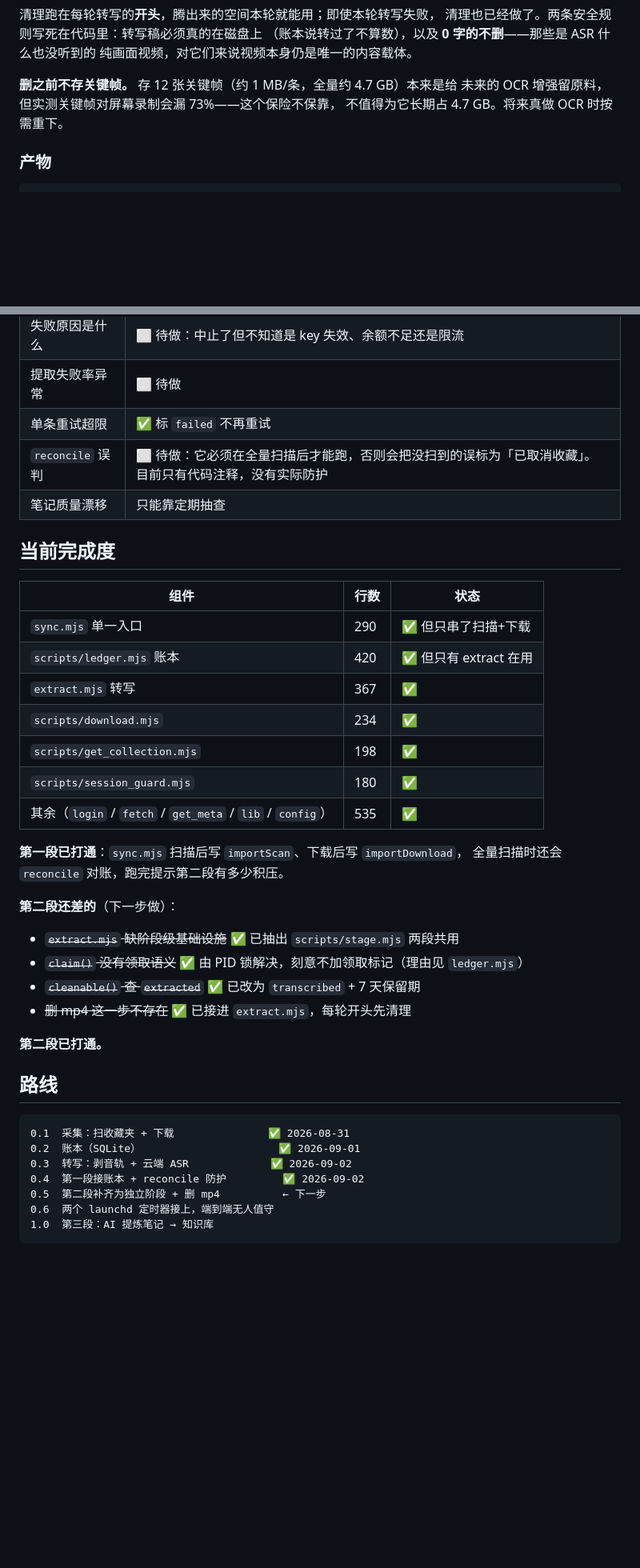
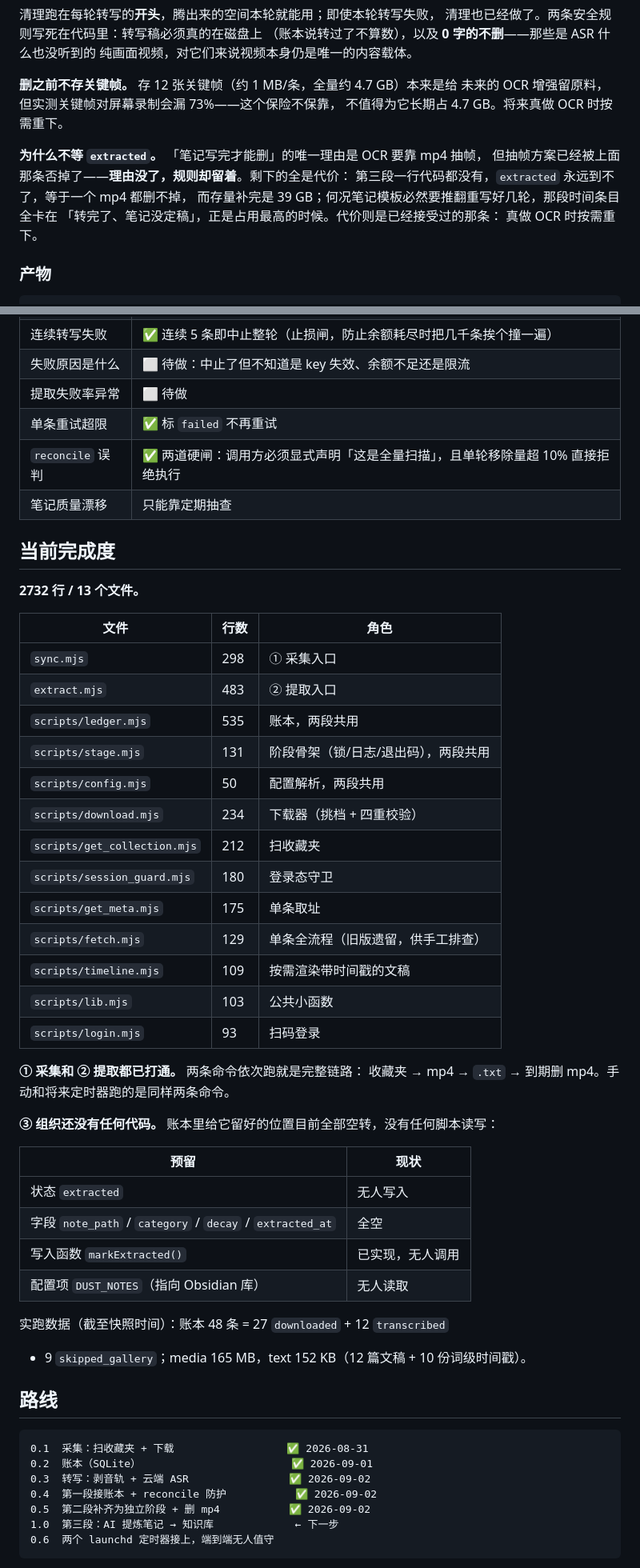
Before and after one commit to Austinenna/dustoff, a Markdown page: docs/架构.md, 2 parts joined by grey strips. Shown at 80% size. GitHub-like rendering; blank space fills up the shorter version.

````diff
--- a/docs/架构.md
+++ b/docs/架构.md
@@ -194,6 +195,13 @@ node extract.mjs     ② 提取：清理过期 mp4 → 转写 → 写账本
 未来的 OCR 增强留原料，但实测关键帧对屏幕录制会漏 73%——这个保险不保靠，
 不值得为它长期占 4.7 GB。将来真做 OCR 时按需重下。
 
+**为什么不等 `extracted`。** 「笔记写完才能删」的唯一理由是 OCR 要靠 mp4 抽帧，
+但抽帧方案已经被上面那条否掉了——**理由没了，规则却留着**。剩下的全是代价：
+第三段一行代码都没有，`extracted` 永远到不了，等于一个 mp4 都删不掉，
+而存量补完是 39 GB；何况笔记模板必然要推翻重写好几轮，那段时间条目全卡在
+「转完了、笔记没定稿」，正是占用最高的时候。代价则是已经接受过的那条：
+真做 OCR 时按需重下。
+
 ### 产物
 
 ```
@@ -229,42 +237,53 @@ $DUST_TEXT/<id>.words.json   逐词时间戳（模型给了才有），切片偏
 | 失败原因是什么 | ⬜ 待做：中止了但不知道是 key 失效、余额不足还是限流 |
 | 提取失败率异常 | ⬜ 待做 |
 | 单条重试超限 | ✅ 标 `failed` 不再重试 |
-| `reconcile` 误判 | ⬜ 待做：它必须在全量扫描后才能跑，否则会把没扫到的误标为「已取消收藏」。目前只有代码注释，没有实际防护 |
+| `reconcile` 误判 | ✅ 两道硬闸：调用方必须显式声明「这是全量扫描」，且单轮移除量超 10% 直接拒绝执行 |
 | 笔记质量漂移 | 只能靠定期抽查 |
 
 ## 当前完成度
 
-| 组件 | 行数 | 状态 |
+**2732 行 / 13 个文件。**
+
+| 文件 | 行数 | 角色 |
 |---|---|---|
-| `sync.mjs` 单一入口 | 290 | ✅ 但只串了扫描+下载 |
-| `scripts/ledger.mjs` 账本 | 420 | ✅ 但只有 extract 在用 |
-| `extract.mjs` 转写 | 367 | ✅ |
-| `scripts/download.mjs` | 234 | ✅ |
-| `scripts/get_collection.mjs` | 198 | ✅ |
-| `scripts/session_guard.mjs` | 180 | ✅ |
-| 其余（`login` / `fetch` / `get_meta` / `lib` / `config`） | 535 | ✅ |
+| `sync.mjs` | 298 | ① 采集入口 |
+| `extract.mjs` | 483 | ② 提取入口 |
+| `scripts/ledger.mjs` | 535 | 账本，两段共用 |
+| `scripts/stage.mjs` | 131 | 阶段骨架（锁/日志/退出码），两段共用 |
+| `scripts/config.mjs` | 50 | 配置解析，两段共用 |
+| `scripts/download.mjs` | 234 | 下载器（挑档 + 四重校验） |
+| `scripts/get_collection.mjs` | 212 | 扫收藏夹 |
+| `scripts/session_guard.mjs` | 180 | 登录态守卫 |
+| `scripts/get_meta.mjs` | 175 | 单条取址 |
+| `scripts/fetch.mjs` | 129 | 单条全流程（旧版遗留，供手工排查） |
+| `scripts/timeline.mjs` | 109 | 按需渲染带时间戳的文稿 |
+| `scripts/lib.mjs` | 103 | 公共小函数 |
+| `scripts/login.mjs` | 93 | 扫码登录 |
 
-**第一段已打通**：`sync.mjs` 扫描后写 `importScan`、下载后写 `importDownload`，
-全量扫描时还会 `reconcile` 对账，跑完提示第二段有多少积压。
+**① 采集和 ② 提取都已打通。** 两条命令依次跑就是完整链路：
+收藏夹 → mp4 → `.txt` → 到期删 mp4。手动和将来定时器跑的是同样两条命令。
 
-**第二段还差的**（下一步做）：
+**③ 组织还没有任何代码。** 账本里给它留好的位置目前全部空转，没有任何脚本读写：
 
-- ~~`extract.mjs` 缺阶段级基础设施~~ ✅ 已抽出 `scripts/stage.mjs` 两段共用
-- ~~`claim()` 没有领取语义~~ ✅ 由 PID 锁解决，刻意不加领取标记（理由见 `ledger.mjs`）
-- ~~`cleanable()` 查 `extracted`~~ ✅ 已改为 `transcribed` + 7 天保留期
-- ~~删 mp4 这一步不存在~~ ✅ 已接进 `extract.mjs`，每轮开头先清理
+| 预留 | 现状 |
+|---|---|
+| 状态 `extracted` | 无人写入 |
+| 字段 `note_path` / `category` / `decay` / `extracted_at` | 全空 |
+| 写入函数 `markExtracted()` | 已实现，无人调用 |
+| 配置项 `DUST_NOTES`（指向 Obsidian 库） | 无人读取 |
 
-**第二段已打通。**
+实跑数据（截至快照时间）：账本 48 条 = 27 `downloaded` + 12 `transcribed`
++ 9 `skipped_gallery`；media 165 MB，text 152 KB（12 篇文稿 + 10 份词级时间戳）。
 
 ## 路线
 
 ```
-0.1  采集：扫收藏夹 + 下载               ✅ 2026-08-31
-0.2  账本（SQLite）                      ✅ 2026-09-01
-0.3  转写：剥音轨 + 云端 ASR             ✅ 2026-09-02
-0.4  第一段接账本 + reconcile 防护         ✅ 2026-09-02
-0.5  第二段补齐为独立阶段 + 删 mp4          ← 下一步
+0.1  采集：扫收藏夹 + 下载                  ✅ 2026-08-31
+0.2  账本（SQLite）                        ✅ 2026-09-01
+0.3  转写：剥音轨 + 云端 ASR                ✅ 2026-09-02
+0.4  第一段接账本 + reconcile 防护           ✅ 2026-09-02
+0.5  第二段补齐为独立阶段 + 删 mp4           ✅ 2026-09-02
+1.0  第三段：AI 提炼笔记 → 知识库             ← 下一步
 0.6  两个 launchd 定时器接上，端到端无人值守
-1.0  第三段：AI 提炼笔记 → 知识库
 ```
 
````
Also changed, not shown: other parts of docs/架构.md (+44 -18 lines), README.md (+17 -14 lines), docs/架构变更记录.md (+6 -0 lines).
